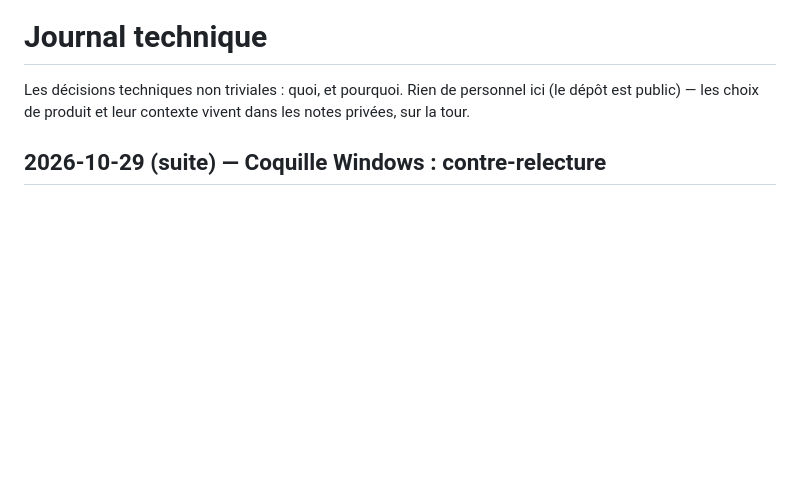
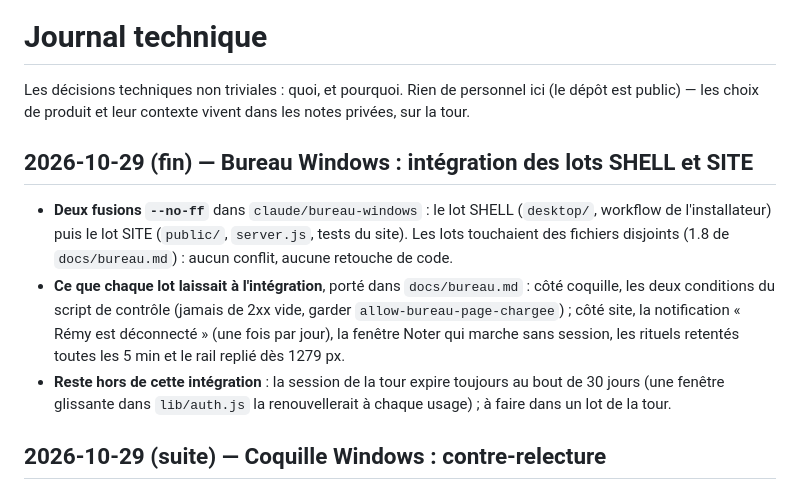
Before and after one commit to PinguReep/remy, a Markdown page: docs/journal-technique.md, the part around the change. Drawn GitHub-style; blank space fills up the shorter version.

```diff
--- a/docs/journal-technique.md
+++ b/docs/journal-technique.md
@@ -3,6 +3,22 @@
 Les décisions techniques non triviales : quoi, et pourquoi. Rien de personnel
 ici (le dépôt est public) — les choix de produit et leur contexte vivent dans les
 notes privées, sur la tour.
+
+## 2026-10-29 (fin) — Bureau Windows : intégration des lots SHELL et SITE
+
+- **Deux fusions `--no-ff`** dans `claude/bureau-windows` : le lot SHELL
+  (`desktop/`, workflow de l'installateur) puis le lot SITE (`public/`,
+  `server.js`, tests du site). Les lots touchaient des fichiers disjoints
+  (1.8 de `docs/bureau.md`) : aucun conflit, aucune retouche de code.
+- **Ce que chaque lot laissait à l'intégration**, porté dans
+  `docs/bureau.md` : côté coquille, les deux conditions du script de
+  contrôle (jamais de 2xx vide, garder `allow-bureau-page-chargee`) ;
+  côté site, la notification « Rémy est déconnecté » (une fois par jour),
+  la fenêtre Noter qui marche sans session, les rituels retentés toutes les
+  5 min et le rail replié dès 1279 px.
+- **Reste hors de cette intégration** : la session de la tour expire
+  toujours au bout de 30 jours (une fenêtre glissante dans `lib/auth.js`
+  la renouvellerait à chaque usage) ; à faire dans un lot de la tour.
 
 ## 2026-10-29 (suite) — Coquille Windows : contre-relecture
 
```
Also changed, not shown: docs/bureau.md (+25 -5 lines).
